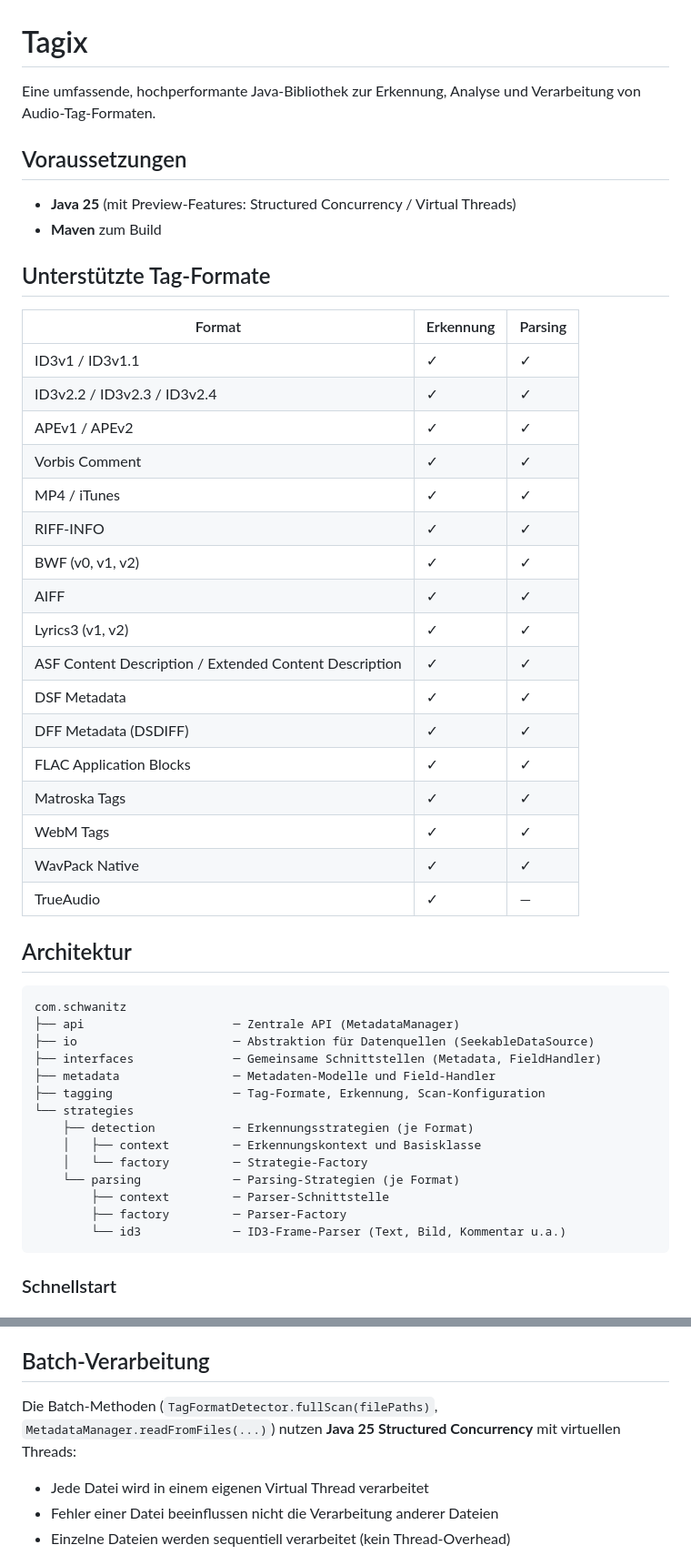
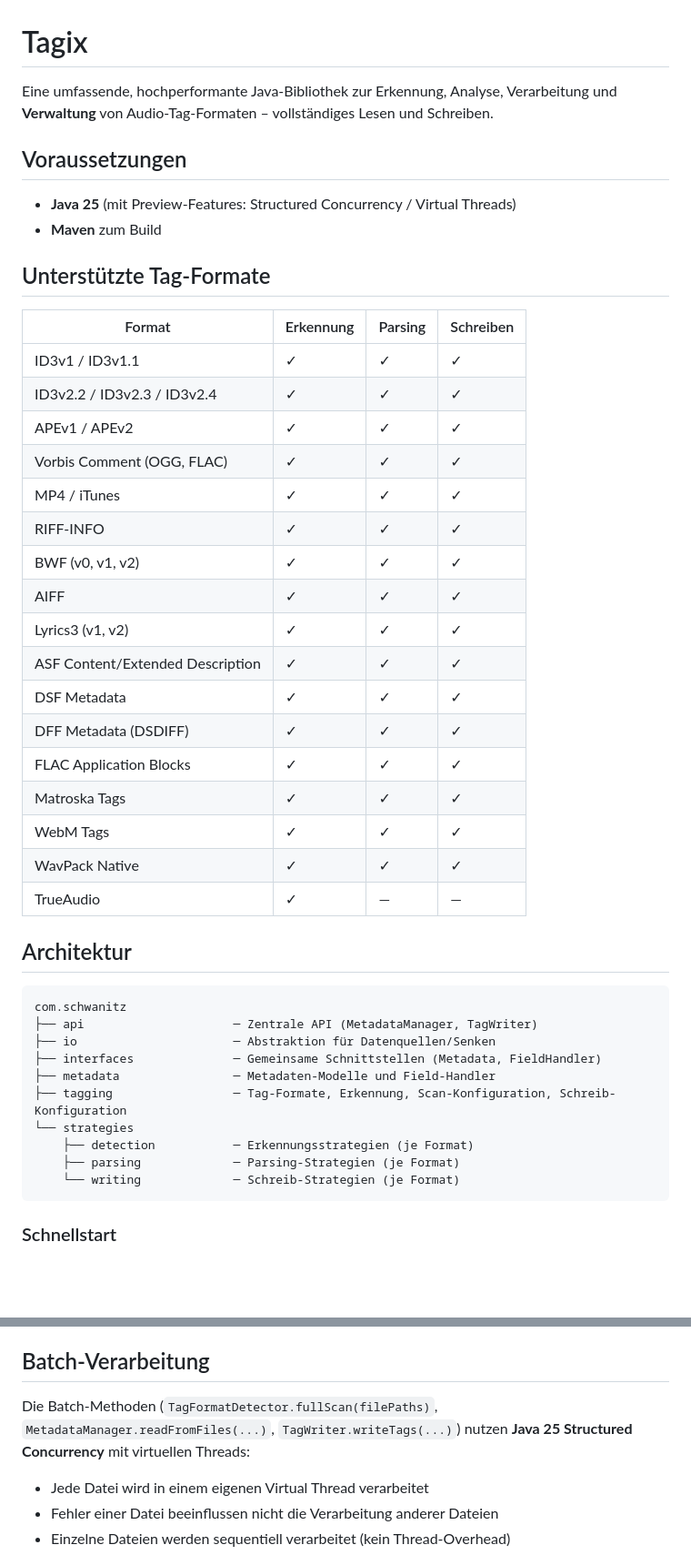
Before and after one commit to ansch190/Tagix, a Markdown page: README.md, 2 parts joined by grey strips. Shown at 91% size. Rendered like a GitHub page; blank space fills up the shorter version.

````diff
--- a/README.md
+++ b/README.md
@@ -1,6 +1,6 @@
 # Tagix
 
-Eine umfassende, hochperformante Java-Bibliothek zur Erkennung, Analyse und Verarbeitung von Audio-Tag-Formaten.
+Eine umfassende, hochperformante Java-Bibliothek zur Erkennung, Analyse, Verarbeitung und **Verwaltung** von Audio-Tag-Formaten – vollständiges Lesen und Schreiben.
 
 ## Voraussetzungen
 
@@ -9,43 +9,39 @@ Eine umfassende, hochperformante Java-Bibliothek zur Erkennung, Analyse und Vera
 
 ## Unterstützte Tag-Formate
 
-| Format | Erkennung | Parsing |
-|--------|-----------|---------|
-| ID3v1 / ID3v1.1 | ✓ | ✓ |
-| ID3v2.2 / ID3v2.3 / ID3v2.4 | ✓ | ✓ |
-| APEv1 / APEv2 | ✓ | ✓ |
-| Vorbis Comment | ✓ | ✓ |
-| MP4 / iTunes | ✓ | ✓ |
-| RIFF-INFO | ✓ | ✓ |
-| BWF (v0, v1, v2) | ✓ | ✓ |
-| AIFF | ✓ | ✓ |
-| Lyrics3 (v1, v2) | ✓ | ✓ |
-| ASF Content Description / Extended Content Description | ✓ | ✓ |
-| DSF Metadata | ✓ | ✓ |
-| DFF Metadata (DSDIFF) | ✓ | ✓ |
-| FLAC Application Blocks | ✓ | ✓ |
-| Matroska Tags | ✓ | ✓ |
-| WebM Tags | ✓ | ✓ |
-| WavPack Native | ✓ | ✓ |
-| TrueAudio | ✓ | — |
+| Format | Erkennung | Parsing | Schreiben |
+|--------|-----------|---------|-----------|
+| ID3v1 / ID3v1.1 | ✓ | ✓ | ✓ |
+| ID3v2.2 / ID3v2.3 / ID3v2.4 | ✓ | ✓ | ✓ |
+| APEv1 / APEv2 | ✓ | ✓ | ✓ |
+| Vorbis Comment (OGG, FLAC) | ✓ | ✓ | ✓ |
+| MP4 / iTunes | ✓ | ✓ | ✓ |
+| RIFF-INFO | ✓ | ✓ | ✓ |
+| BWF (v0, v1, v2) | ✓ | ✓ | ✓ |
+| AIFF | ✓ | ✓ | ✓ |
+| Lyrics3 (v1, v2) | ✓ | ✓ | ✓ |
+| ASF Content/Extended Description | ✓ | ✓ | ✓ |
+| DSF Metadata | ✓ | ✓ | ✓ |
+| DFF Metadata (DSDIFF) | ✓ | ✓ | ✓ |
+| FLAC Application Blocks | ✓ | ✓ | ✓ |
+| Matroska Tags | ✓ | ✓ | ✓ |
+| WebM Tags | ✓ | ✓ | ✓ |
+| WavPack Native | ✓ | ✓ | ✓ |
+| TrueAudio | ✓ | — | — |
 
 ## Architektur
 
 ```
 com.schwanitz
-├── api                     ─ Zentrale API (MetadataManager)
-├── io                      ─ Abstraktion für Datenquellen (SeekableDataSource)
+├── api                     ─ Zentrale API (MetadataManager, TagWriter)
+├── io                      ─ Abstraktion für Datenquellen/Senken
 ├── interfaces              ─ Gemeinsame Schnittstellen (Metadata, FieldHandler)
 ├── metadata                ─ Metadaten-Modelle und Field-Handler
-├── tagging                 ─ Tag-Formate, Erkennung, Scan-Konfiguration
+├── tagging                 ─ Tag-Formate, Erkennung, Scan-Konfiguration, Schreib-Konfiguration
 └── strategies
     ├── detection           ─ Erkennungsstrategien (je Format)
-    │   ├── context         ─ Erkennungskontext und Basisklasse
-    │   └── factory         ─ Strategie-Factory
-    └── parsing             ─ Parsing-Strategien (je Format)
-        ├── context         ─ Parser-Schnittstelle
-        ├── factory         ─ Parser-Factory
-        └── id3             ─ ID3-Frame-Parser (Text, Bild, Kommentar u.a.)
+    ├── parsing             ─ Parsing-Strategien (je Format)
+    └── writing             ─ Schreib-Strategien (je Format)
 ```
 
 ### Schnellstart
@@ -124,7 +159,7 @@ Alle Implementierungen sind `AutoCloseable` und sollten mit try-with-resources v
 
 ## Batch-Verarbeitung
 
-Die Batch-Methoden (`TagFormatDetector.fullScan(filePaths)`, `MetadataManager.readFromFiles(...)`) nutzen **Java 25 Structured Concurrency** mit virtuellen Threads:
+Die Batch-Methoden (`TagFormatDetector.fullScan(filePaths)`, `MetadataManager.readFromFiles(...)`, `TagWriter.writeTags(...)`) nutzen **Java 25 Structured Concurrency** mit virtuellen Threads:
 
 - Jede Datei wird in einem eigenen Virtual Thread verarbeitet
 - Fehler einer Datei beeinflussen nicht die Verarbeitung anderer Dateien
````
Also changed, not shown: other parts of README.md (+55 -7 lines).
